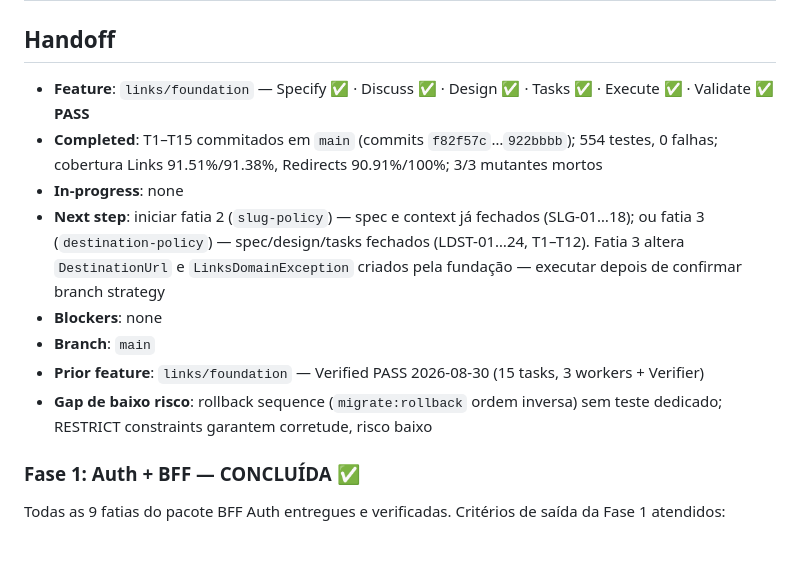
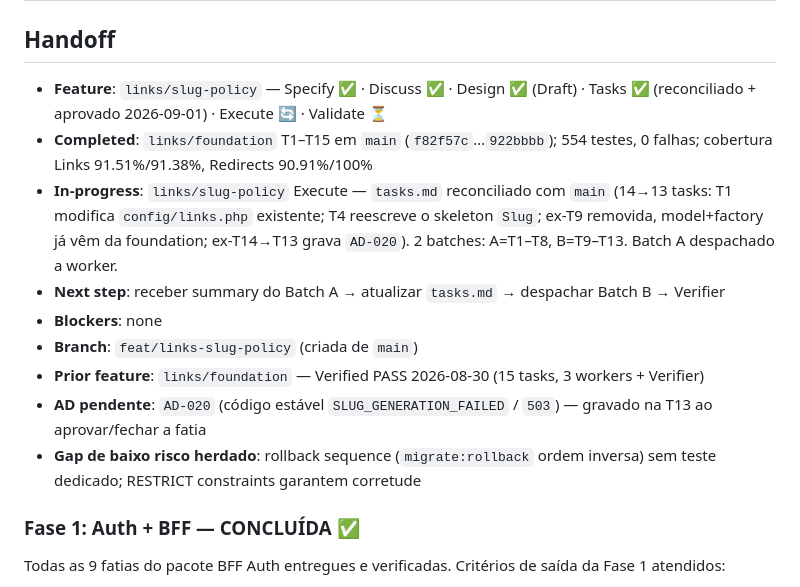
Before and after one commit to diashelter/fake-link, a Markdown page: .specs/STATE.md, the part around the change. GitHub-like rendering; blank space fills up the shorter version.

Commit message:
docs(links): reconcile slug-policy tasks with foundation on main
14→13 tasks. T1 now amends the existing config/links.php; T4 rewrites the
shipped Slug skeleton and drops the orphaned LinksDomainException::invalidSlug;
former T9 removed (SlugReservationModel + factory already delivered by the
foundation, RefreshDatabase registered per-file); former T14 renumbered to T13
and records AD-020 (AD-019 is already the league/uri decision).

Co-Authored-By: Claude Sonnet 5 <noreply@anthropic.com>
Claude-Session: https://claude.ai/code/session_011KpsvX2qytbYh7ys7sgSvN

```diff
--- a/.specs/STATE.md
+++ b/.specs/STATE.md
@@ -26,14 +26,15 @@
 
 ## Handoff
 
-- **Feature**: `links/foundation` — Specify ✅ · Discuss ✅ · Design ✅ · Tasks ✅ · Execute ✅ · Validate ✅ **PASS**
-- **Completed**: T1–T15 commitados em `main` (commits `f82f57c`…`922bbbb`); 554 testes, 0 falhas; cobertura Links 91.51%/91.38%, Redirects 90.91%/100%; 3/3 mutantes mortos
-- **In-progress**: none
-- **Next step**: iniciar fatia 2 (`slug-policy`) — spec e context já fechados (SLG-01…18); ou fatia 3 (`destination-policy`) — spec/design/tasks fechados (LDST-01…24, T1–T12). Fatia 3 altera `DestinationUrl` e `LinksDomainException` criados pela fundação — executar depois de confirmar branch strategy
+- **Feature**: `links/slug-policy` — Specify ✅ · Discuss ✅ · Design ✅ (Draft) · Tasks ✅ (reconciliado + aprovado 2026-09-01) · Execute 🔄 · Validate ⏳
+- **Completed**: `links/foundation` T1–T15 em `main` (`f82f57c`…`922bbbb`); 554 testes, 0 falhas; cobertura Links 91.51%/91.38%, Redirects 90.91%/100%
+- **In-progress**: `links/slug-policy` Execute — `tasks.md` reconciliado com `main` (14→13 tasks: T1 modifica `config/links.php` existente; T4 reescreve o skeleton `Slug`; ex-T9 removida, model+factory já vêm da foundation; ex-T14→T13 grava `AD-020`). 2 batches: A=T1–T8, B=T9–T13. Batch A despachado a worker.
+- **Next step**: receber summary do Batch A → atualizar `tasks.md` → despachar Batch B → Verifier
 - **Blockers**: none
-- **Branch**: `main`
+- **Branch**: `feat/links-slug-policy` (criada de `main`)
 - **Prior feature**: `links/foundation` — Verified PASS 2026-08-30 (15 tasks, 3 workers + Verifier)
-- **Gap de baixo risco**: rollback sequence (`migrate:rollback` ordem inversa) sem teste dedicado; RESTRICT constraints garantem corretude, risco baixo
+- **AD pendente**: `AD-020` (código estável `SLUG_GENERATION_FAILED` / `503`) — gravado na T13 ao aprovar/fechar a fatia
+- **Gap de baixo risco herdado**: rollback sequence (`migrate:rollback` ordem inversa) sem teste dedicado; RESTRICT constraints garantem corretude
 
 ### Fase 1: Auth + BFF — CONCLUÍDA ✅
 
```
Also changed, not shown: 1 other file.
